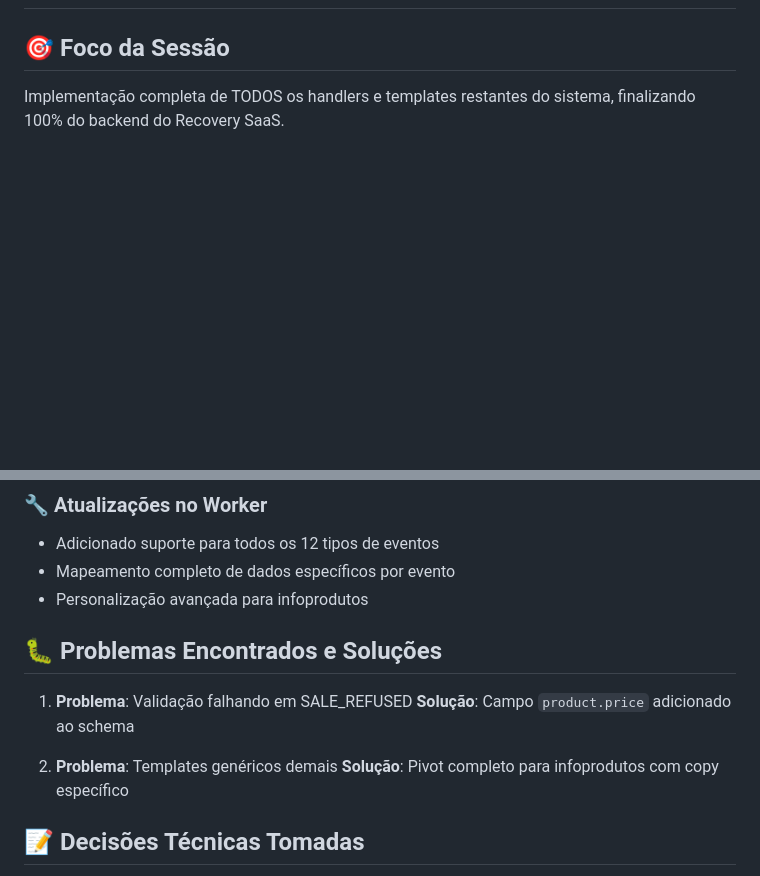
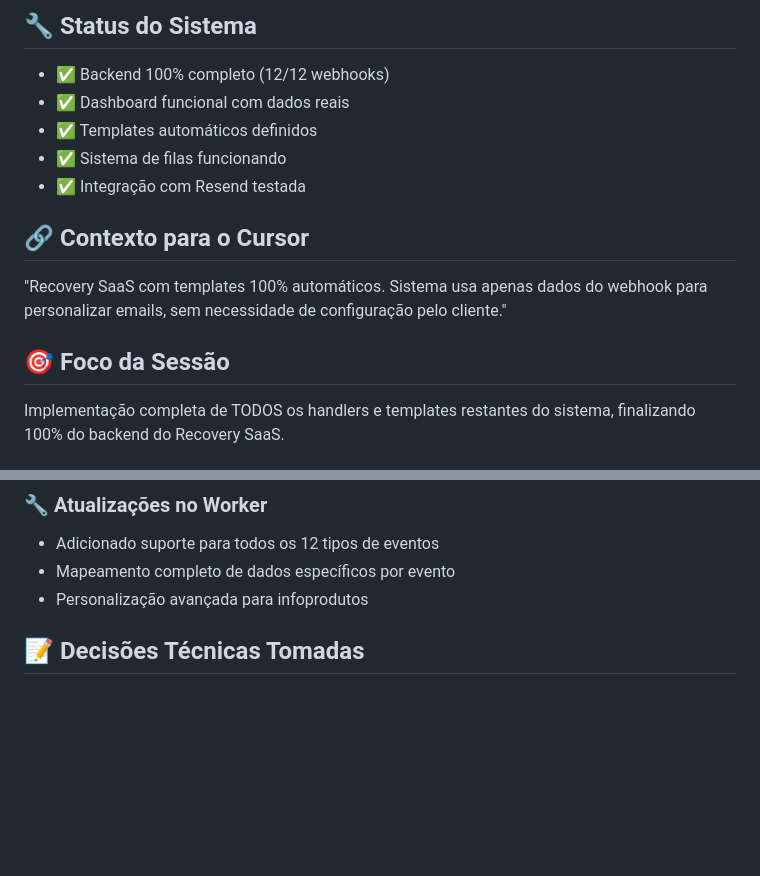
Before and after one commit to nftecnologia/recoverymail-saas, a Markdown page: memory-bank/activeContext.md, 2 parts joined by grey strips. GitHub-like rendering; blank space fills up the shorter version.

Commit message:
Docs: esclarece abordagem 100% automática para templates

```diff
--- a/memory-bank/activeContext.md
+++ b/memory-bank/activeContext.md
@@ -4,3 +57,12 @@
+## 🔧 Status do Sistema
+- ✅ Backend 100% completo (12/12 webhooks)
+- ✅ Dashboard funcional com dados reais
+- ✅ Templates automáticos definidos
+- ✅ Sistema de filas funcionando
+- ✅ Integração com Resend testada
+
+## 🔗 Contexto para o Cursor
+"Recovery SaaS com templates 100% automáticos. Sistema usa apenas dados do webhook para personalizar emails, sem necessidade de configuração pelo cliente."
 
 ## 🎯 Foco da Sessão
 Implementação completa de TODOS os handlers e templates restantes do sistema, finalizando 100% do backend do Recovery SaaS.
@@ -44,13 +106,6 @@ backend/src/templates/emails/
 - Adicionado suporte para todos os 12 tipos de eventos
 - Mapeamento completo de dados específicos por evento
 - Personalização avançada para infoprodutos
-
-## 🐛 Problemas Encontrados e Soluções
-1. **Problema**: Validação falhando em SALE_REFUSED
-   **Solução**: Campo `product.price` adicionado ao schema
-
-2. **Problema**: Templates genéricos demais
-   **Solução**: Pivot completo para infoprodutos com copy específico
 
 ## 📝 Decisões Técnicas Tomadas
 - Foco total em infoprodutos (cursos online, mentorias)
```
Also changed, not shown: other parts of memory-bank/activeContext.md (+53 -0 lines), 1 other file.
